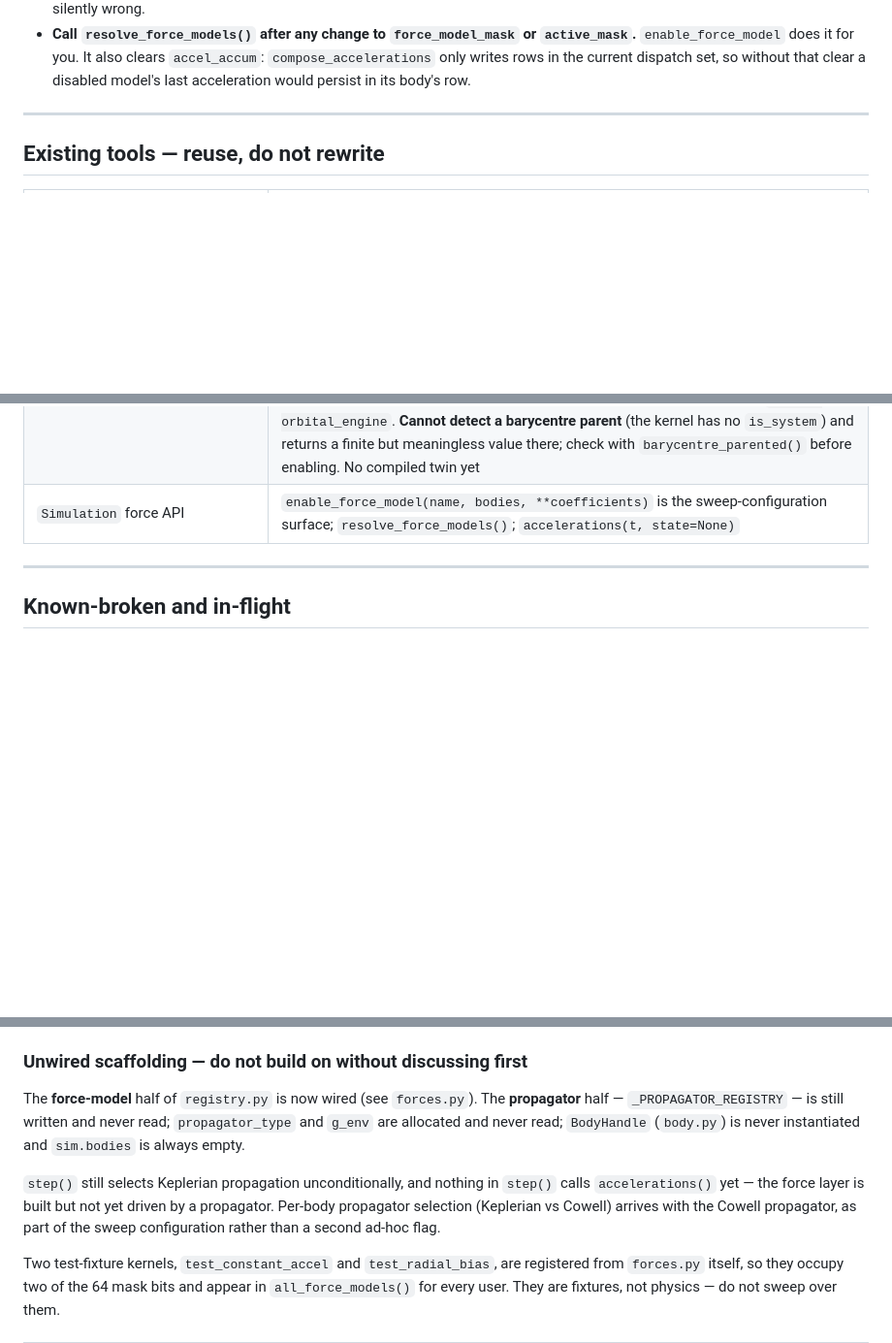
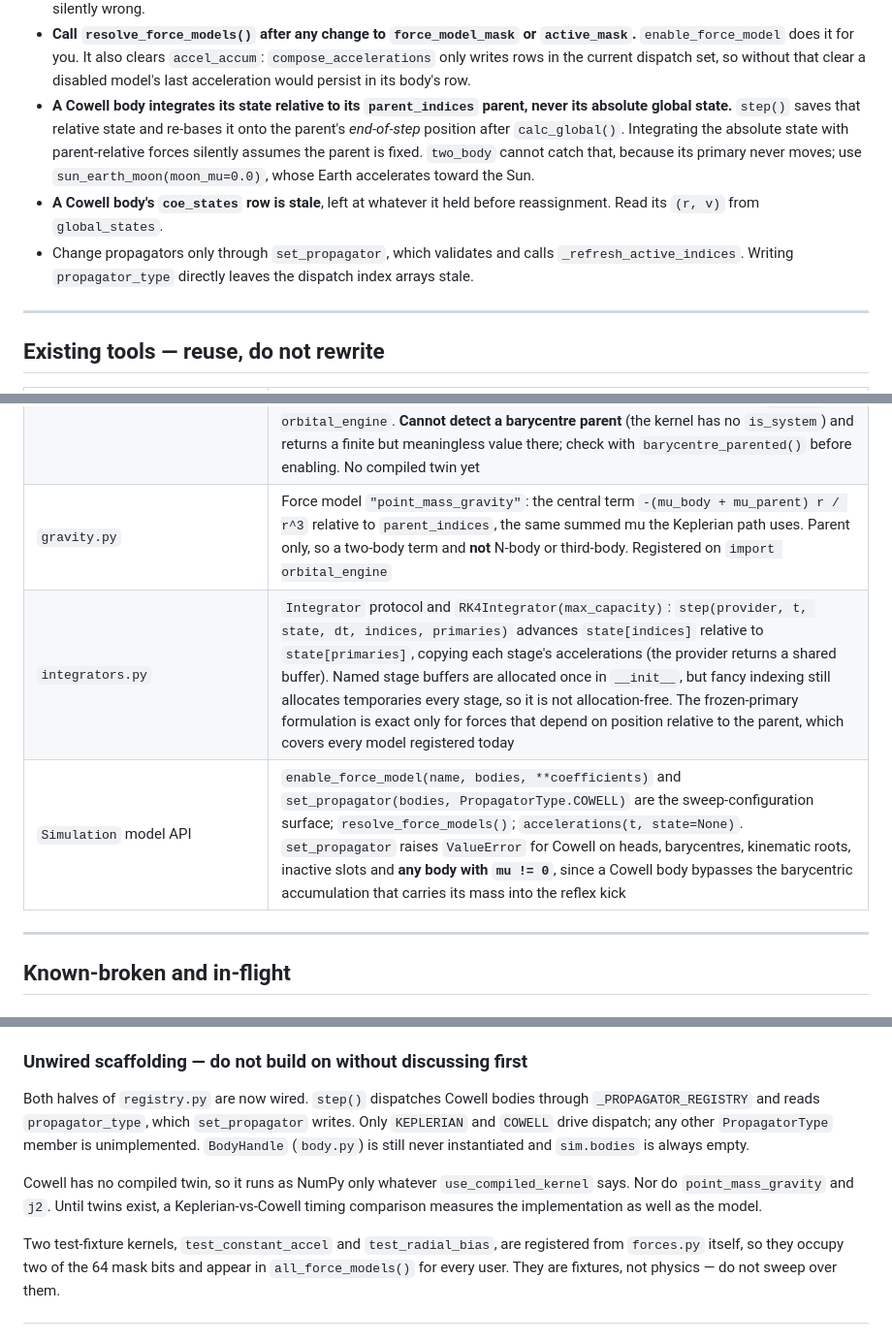
Before and after one commit to Antsstar/Orbit_Mechanics, a Markdown page: CLAUDE.md, 3 parts joined by grey strips. Shown at 97% size. Drawn GitHub-style; blank space fills up the shorter version.

```diff
--- a/CLAUDE.md
+++ b/CLAUDE.md
@@ -81,6 +81,15 @@ Units throughout: **km, km/s, radians, seconds**, `mu` in km³/s².
   `enable_force_model` does it for you. It also clears `accel_accum`: `compose_accelerations` only
   writes rows in the current dispatch set, so without that clear a disabled model's last acceleration
   would persist in its body's row.
+- **A Cowell body integrates its state relative to its `parent_indices` parent, never its absolute
+  global state.** `step()` saves that relative state and re-bases it onto the parent's *end-of-step*
+  position after `calc_global()`. Integrating the absolute state with parent-relative forces silently
+  assumes the parent is fixed. `two_body` cannot catch that, because its primary never moves; use
+  `sun_earth_moon(moon_mu=0.0)`, whose Earth accelerates toward the Sun.
+- **A Cowell body's `coe_states` row is stale**, left at whatever it held before reassignment. Read
+  its `(r, v)` from `global_states`.
+- Change propagators only through `set_propagator`, which validates and calls
+  `_refresh_active_indices`. Writing `propagator_type` directly leaves the dispatch index arrays stale.
 
 ---
 
@@ -102,7 +111,9 @@ Units throughout: **km, km/s, radians, seconds**, `mu` in km³/s².
 | `forces.py` | Force-model composition. `ForceKernel` is the contract a force model implements — additive (`+=`, never `=`), stateless, allocation-free, called once per model per evaluation. `AccelerationProvider` is what an integrator consumes: `(t, state) -> (C,3)`, with `state` explicit so RK sub-stages never touch the arena. Read the module docstring before writing a force model |
 | `registry.py` | `@register_force_model(name, param_names=…, citation=…)` assigns the next uint64 mask bit. `get_force_model` / `all_force_models` / `mask_for`. Bits follow registration order within a process, so **sweep configs persist model names, never raw mask integers** |
 | `geopotential.py` | Force model `"j2"` (`J2_MODEL`): the J2 perturbation only, relative to each body's `parent_indices` parent — not the central `-mu r/r^3` term. Coefficients `(j2, r_eq)` live on the *perturbed* body's row. Earth values `EARTH_J2` and `EARTH_R_EQ` = 6378.137 km (equatorial) — do **not** pair J2 with `scenarios.EARTH_RADIUS` (6371 km, mean), which is 0.2% off. Assumes the parent's spin axis is the frame's +z. Registered on `import orbital_engine`. **Cannot detect a barycentre parent** (the kernel has no `is_system`) and returns a finite but meaningless value there; check with `barycentre_parented()` before enabling. No compiled twin yet |
-| `Simulation` force API | `enable_force_model(name, bodies, **coefficients)` is the sweep-configuration surface; `resolve_force_models()`; `accelerations(t, state=None)` |
+| `gravity.py` | Force model `"point_mass_gravity"`: the central term `-(mu_body + mu_parent) r / r^3` relative to `parent_indices`, the same summed mu the Keplerian path uses. Parent only, so a two-body term and **not** N-body or third-body. Registered on `import orbital_engine` |
+| `integrators.py` | `Integrator` protocol and `RK4Integrator(max_capacity)`: `step(provider, t, state, dt, indices, primaries)` advances `state[indices]` relative to `state[primaries]`, copying each stage's accelerations (the provider returns a shared buffer). Named stage buffers are allocated once in `__init__`, but fancy indexing still allocates temporaries every stage, so it is not allocation-free. The frozen-primary formulation is exact only for forces that depend on position relative to the parent, which covers every model registered today |
+| `Simulation` model API | `enable_force_model(name, bodies, **coefficients)` and `set_propagator(bodies, PropagatorType.COWELL)` are the sweep-configuration surface; `resolve_force_models()`; `accelerations(t, state=None)`. `set_propagator` raises `ValueError` for Cowell on heads, barycentres, kinematic roots, inactive slots and **any body with `mu != 0`**, since a Cowell body bypasses the barycentric accumulation that carries its mass into the reflex kick |
 
 ---
 
@@ -137,14 +148,14 @@ design; use `"N-R"` there.
 
 ### Unwired scaffolding — do not build on without discussing first
 
-The **force-model** half of `registry.py` is now wired (see `forces.py`). The **propagator** half —
-`_PROPAGATOR_REGISTRY` — is still written and never read; `propagator_type` and `g_env` are allocated
-and never read; `BodyHandle` (`body.py`) is never instantiated and `sim.bodies` is always empty.
+Both halves of `registry.py` are now wired. `step()` dispatches Cowell bodies through
+`_PROPAGATOR_REGISTRY` and reads `propagator_type`, which `set_propagator` writes. Only `KEPLERIAN`
+and `COWELL` drive dispatch; any other `PropagatorType` member is unimplemented. `BodyHandle`
+(`body.py`) is still never instantiated and `sim.bodies` is always empty.
 
-`step()` still selects Keplerian propagation unconditionally, and nothing in `step()` calls
-`accelerations()` yet — the force layer is built but not yet driven by a propagator. Per-body
-propagator selection (Keplerian vs Cowell) arrives with the Cowell propagator, as part of the sweep
-configuration rather than a second ad-hoc flag.
+Cowell has no compiled twin, so it runs as NumPy only whatever `use_compiled_kernel` says. Nor do
+`point_mass_gravity` and `j2`. Until twins exist, a Keplerian-vs-Cowell timing comparison measures the
+implementation as well as the model.
 
 Two test-fixture kernels, `test_constant_accel` and `test_radial_bias`, are registered from
 `forces.py` itself, so they occupy two of the 64 mask bits and appear in `all_force_models()` for
```
Also changed, not shown: other parts of CLAUDE.md (+1 -1 lines), docs/architecture.md (+13 -7 lines), docs/engineering-log.md (+20 -0 lines).
